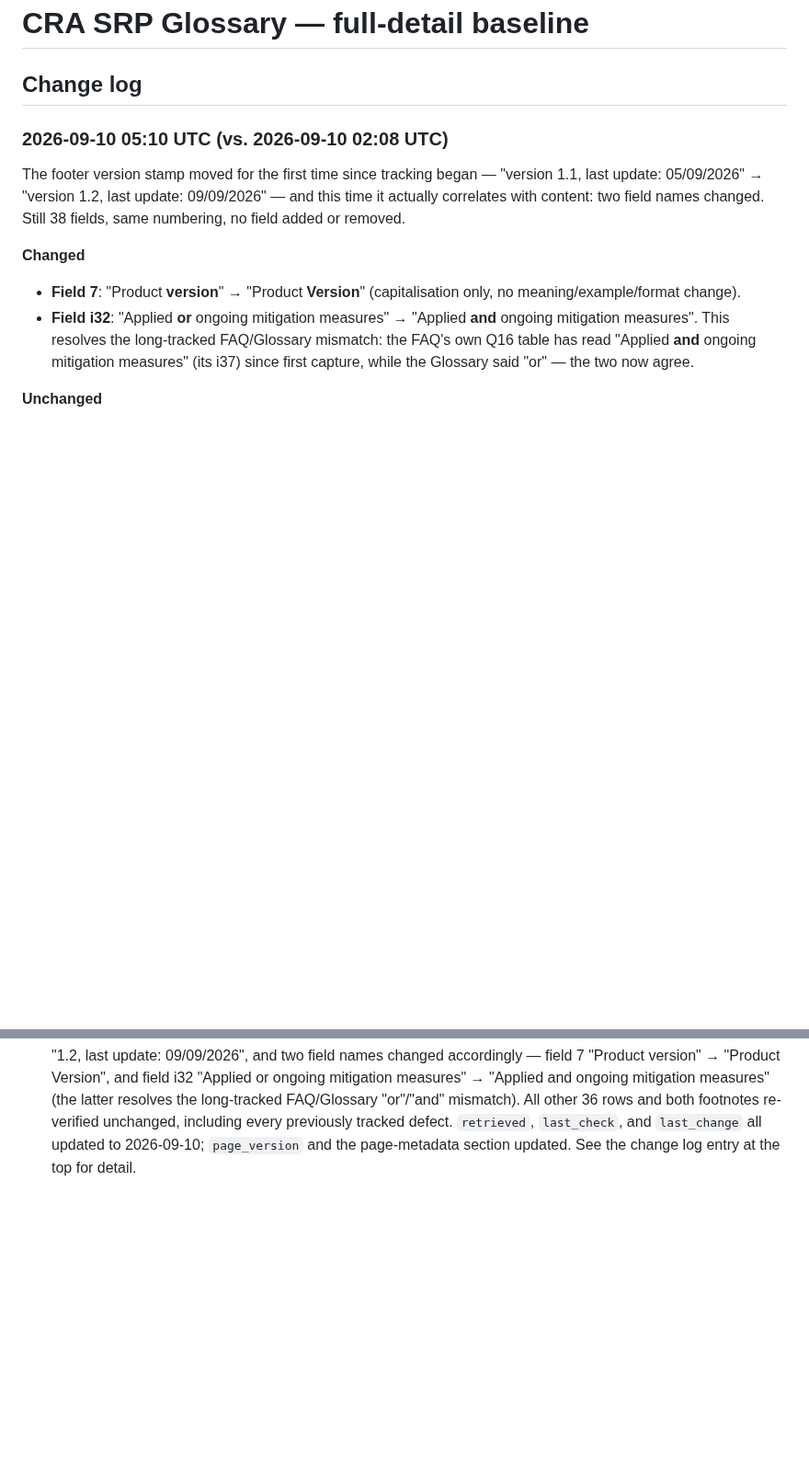
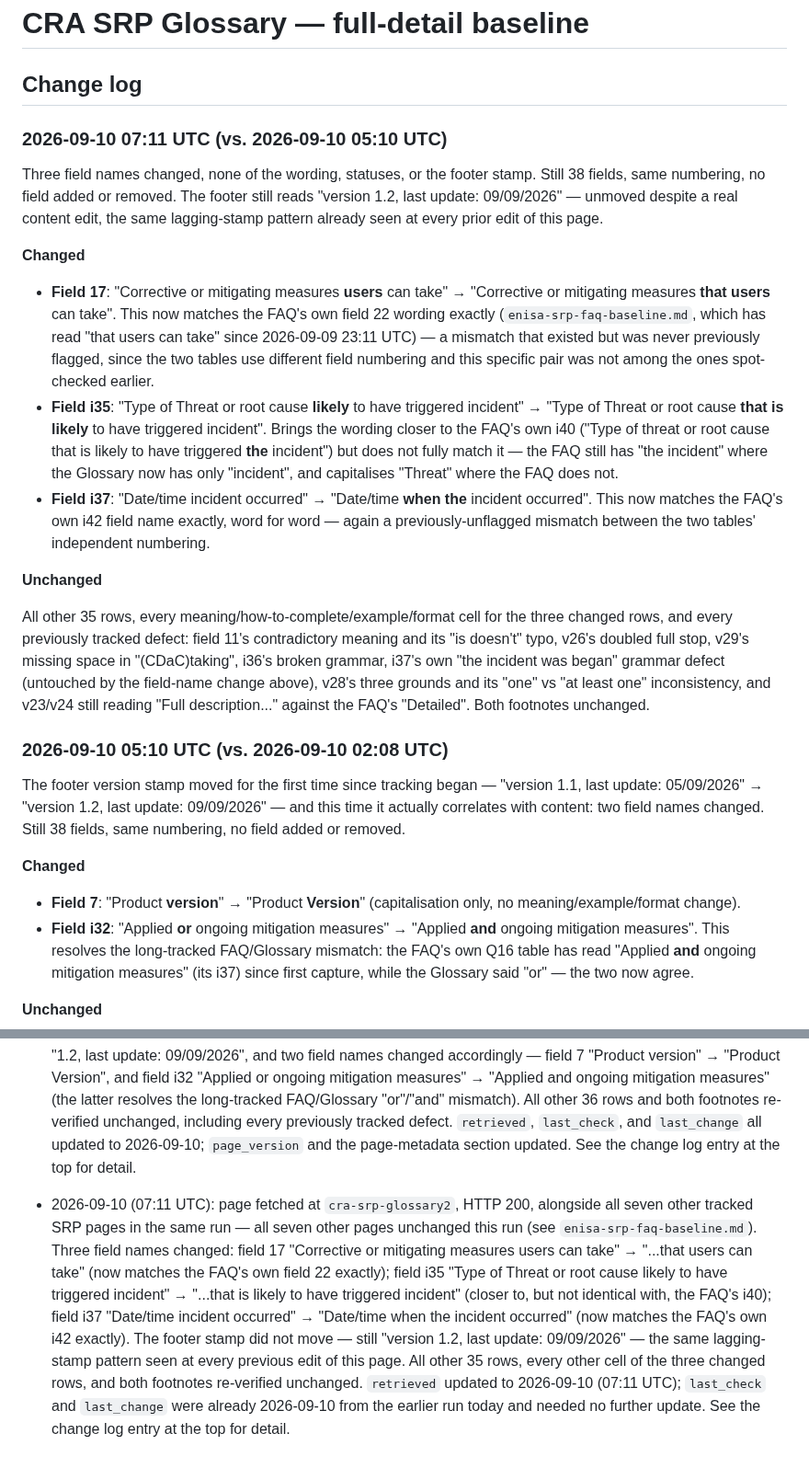
Before and after one commit to git-z0man/single-reporting-platform, a Markdown page: enisa-srp-glossary-baseline.md, 2 parts joined by grey strips. Shown at 92% size. Rendered like a GitHub page; blank space fills up the shorter version.

```diff
--- a/enisa-srp-glossary-baseline.md
+++ b/enisa-srp-glossary-baseline.md
@@ -38,6 +38,20 @@ note: >-
 # CRA SRP Glossary — full-detail baseline
 
 ## Change log
+
+### 2026-09-10 07:11 UTC (vs. 2026-09-10 05:10 UTC)
+
+Three field names changed, none of the wording, statuses, or the footer stamp. Still 38 fields, same numbering, no field added or removed. The footer still reads "version 1.2, last update: 09/09/2026" — unmoved despite a real content edit, the same lagging-stamp pattern already seen at every prior edit of this page.
+
+**Changed**
+
+- **Field 17**: "Corrective or mitigating measures **users** can take" → "Corrective or mitigating measures **that users** can take". This now matches the FAQ's own field 22 wording exactly (`enisa-srp-faq-baseline.md`, which has read "that users can take" since 2026-09-09 23:11 UTC) — a mismatch that existed but was never previously flagged, since the two tables use different field numbering and this specific pair was not among the ones spot-checked earlier.
+- **Field i35**: "Type of Threat or root cause **likely** to have triggered incident" → "Type of Threat or root cause **that is likely** to have triggered incident". Brings the wording closer to the FAQ's own i40 ("Type of threat or root cause that is likely to have triggered **the** incident") but does not fully match it — the FAQ still has "the incident" where the Glossary now has only "incident", and capitalises "Threat" where the FAQ does not.
+- **Field i37**: "Date/time incident occurred" → "Date/time **when the** incident occurred". This now matches the FAQ's own i42 field name exactly, word for word — again a previously-unflagged mismatch between the two tables' independent numbering.
+
+**Unchanged**
+
+All other 35 rows, every meaning/how-to-complete/example/format cell for the three changed rows, and every previously tracked defect: field 11's contradictory meaning and its "is doesn't" typo, v26's doubled full stop, v29's missing space in "(CDaC)taking", i36's broken grammar, i37's own "the incident was began" grammar defect (untouched by the field-name change above), v28's three grounds and its "one" vs "at least one" inconsistency, and v23/v24 still reading "Full description..." against the FAQ's "Detailed". Both footnotes unchanged.
 
 ### 2026-09-10 05:10 UTC (vs. 2026-09-10 02:08 UTC)
 
@@ -261,3 +275,4 @@ First full-detail capture. Found by the FAQ routine's run that morning, when the
 - 2026-09-10 (01:08 UTC): page fetched at `cra-srp-glossary2`, HTTP 200, alongside all seven other tracked SRP pages in the same run — the FAQ changed this time (Q26's "Sever" → "Severe" typo fixed; see `enisa-srp-faq-baseline.md`). The Glossary itself was unaffected: all 38 fields re-verified row-by-row, footer unchanged. `retrieved` updated; `last_check` and `last_change` unchanged.
 - 2026-09-10 (02:08 UTC): page fetched at `cra-srp-glossary2`, HTTP 200, alongside all seven other tracked SRP pages in the same run — three of those seven changed date-stamp format only this time (see `enisa-srp-faq-baseline.md`). The Glossary itself was unaffected: all 38 fields re-verified row-by-row, footer unchanged. `retrieved` updated; `last_check` and `last_change` unchanged.
 - 2026-09-10 (05:10 UTC): page fetched at `cra-srp-glossary2`, HTTP 200, alongside all seven other tracked SRP pages in the same run — all seven other pages unchanged this run (see `enisa-srp-faq-baseline.md`). The Glossary itself moved for the first time since 2026-09-07: footer version bumped "1.1, last update: 05/09/2026" → "1.2, last update: 09/09/2026", and two field names changed accordingly — field 7 "Product version" → "Product Version", and field i32 "Applied or ongoing mitigation measures" → "Applied and ongoing mitigation measures" (the latter resolves the long-tracked FAQ/Glossary "or"/"and" mismatch). All other 36 rows and both footnotes re-verified unchanged, including every previously tracked defect. `retrieved`, `last_check`, and `last_change` all updated to 2026-09-10; `page_version` and the page-metadata section updated. See the change log entry at the top for detail.
+- 2026-09-10 (07:11 UTC): page fetched at `cra-srp-glossary2`, HTTP 200, alongside all seven other tracked SRP pages in the same run — all seven other pages unchanged this run (see `enisa-srp-faq-baseline.md`). Three field names changed: field 17 "Corrective or mitigating measures users can take" → "...that users can take" (now matches the FAQ's own field 22 exactly); field i35 "Type of Threat or root cause likely to have triggered incident" → "...that is likely to have triggered incident" (closer to, but not identical with, the FAQ's i40); field i37 "Date/time incident occurred" → "Date/time when the incident occurred" (now matches the FAQ's own i42 exactly). The footer stamp did not move — still "version 1.2, last update: 09/09/2026" — the same lagging-stamp pattern seen at every previous edit of this page. All other 35 rows, every other cell of the three changed rows, and both footnotes re-verified unchanged. `retrieved` updated to 2026-09-10 (07:11 UTC); `last_check` and `last_change` were already 2026-09-10 from the earlier run today and needed no further update. See the change log entry at the top for detail.
```
Also changed, not shown: other parts of enisa-srp-glossary-baseline.md (+4 -4 lines), enisa-srp-faq-baseline.md (+16 -4 lines).
